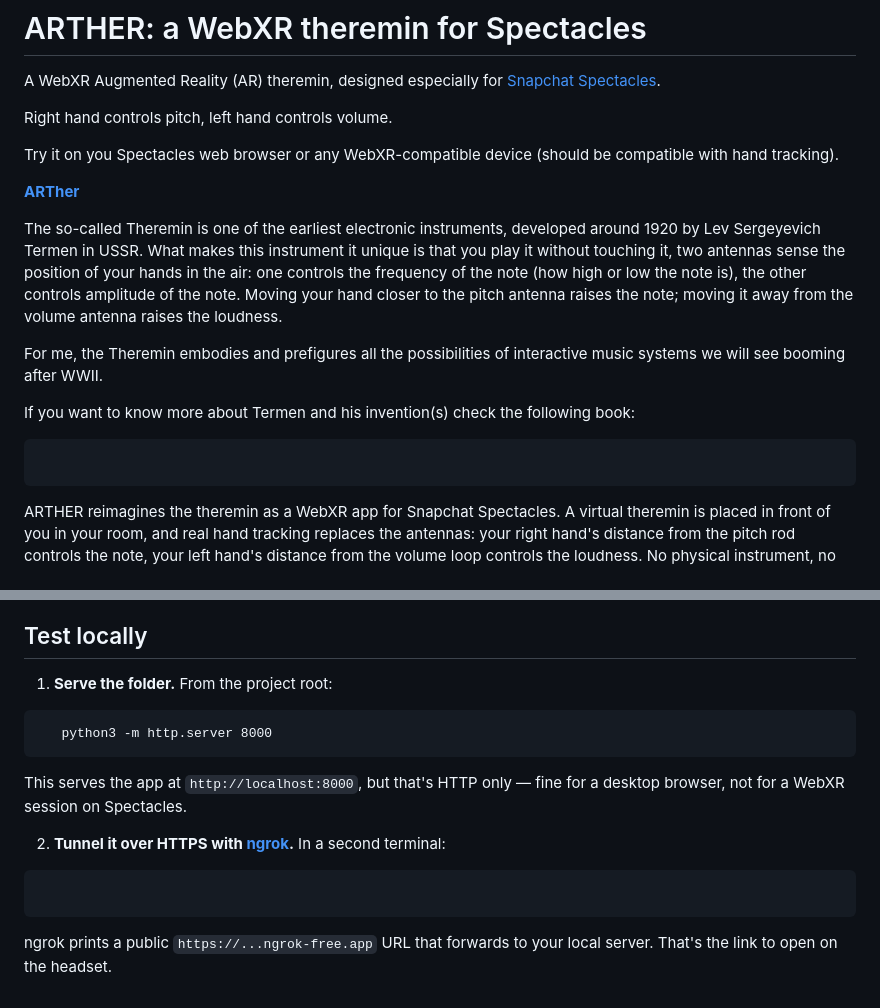
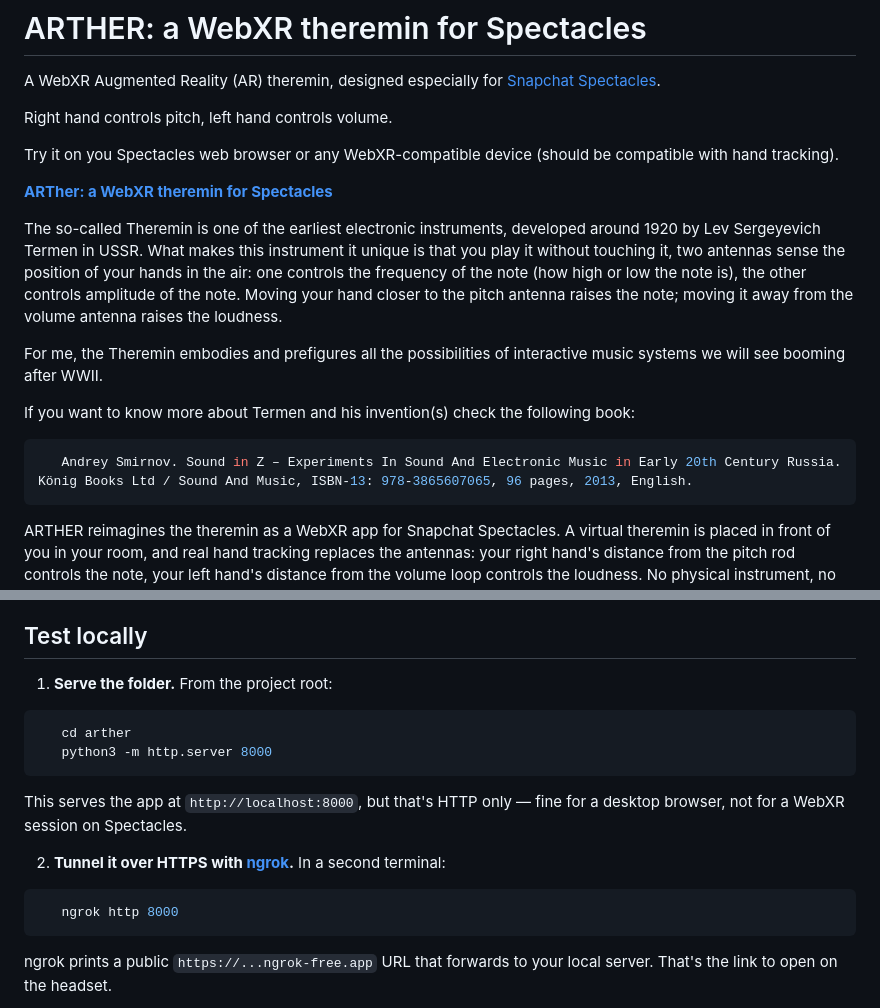
Before and after one commit to AlbertoBoem/arther, a Markdown page: README.md, 2 parts joined by grey strips. Rendered like a GitHub page.

Commit message:
Revise README for ARTher project details
Updated README to improve clarity and formatting.

````diff
--- a/README.md
+++ b/README.md
@@ -6,7 +6,7 @@ Right hand controls pitch, left hand controls volume.
 
 Try it on you Spectacles web browser or any WebXR-compatible device (should be compatible with hand tracking).
 
-**[ARTher]([https://hmd.link/](https://albertoboem.github.io/arther/))**
+**[ARTher: a WebXR theremin for Spectacles](https://albertoboem.github.io/arther/)**
 
 The so-called Theremin is one of the earliest electronic instruments, developed around 1920 by Lev Sergeyevich Termen in USSR. What makes this instrument it unique is that you play it without touching it, two antennas sense the position of your hands in the air: one controls the frequency of the note (how high or low the note is), the other controls amplitude of the note. Moving your hand closer to the pitch antenna raises the note; moving it away from the volume antenna raises the loudness.
 
@@ -14,7 +14,8 @@ For me, the Theremin embodies and prefigures all the possibilities of interactiv
 
 If you want to know more about Termen and his invention(s) check the following book:
 
-```Andrey Smirnov. Sound in Z – Experiments In Sound And Electronic Music in Early 20th Century Russia. König Books Ltd / Sound And Music, ISBN-13: 978-3865607065, 96 pages, 2013, English.
+```bash
+   Andrey Smirnov. Sound in Z – Experiments In Sound And Electronic Music in Early 20th Century Russia. König Books Ltd / Sound And Music, ISBN-13: 978-3865607065, 96 pages, 2013, English.
 ```
 
 ARTHER reimagines the theremin as a WebXR app for Snapchat Spectacles. A virtual theremin is placed in front of you in your room, and real hand tracking replaces the antennas: your right hand's distance from the pitch rod controls the note, your left hand's distance from the volume loop controls the loudness. No physical instrument, no controllers, just your hands and the room around you.
@@ -28,7 +29,8 @@ ARTHER reimagines the theremin as a WebXR app for Snapchat Spectacles. A virtual
 ## Test locally
 
 1. **Serve the folder.** From the project root:
-```cd arther
+```bash
+   cd arther
    python3 -m http.server 8000
 ```
 
@@ -37,7 +39,8 @@ ARTHER reimagines the theremin as a WebXR app for Snapchat Spectacles. A virtual
 
 2. **Tunnel it over HTTPS with [ngrok](https://ngrok.com/).** In a second
    terminal:
-```ngrok http 8000
+```bash
+   ngrok http 8000
 ```
 
    ngrok prints a public `https://...ngrok-free.app` URL that forwards to
````
